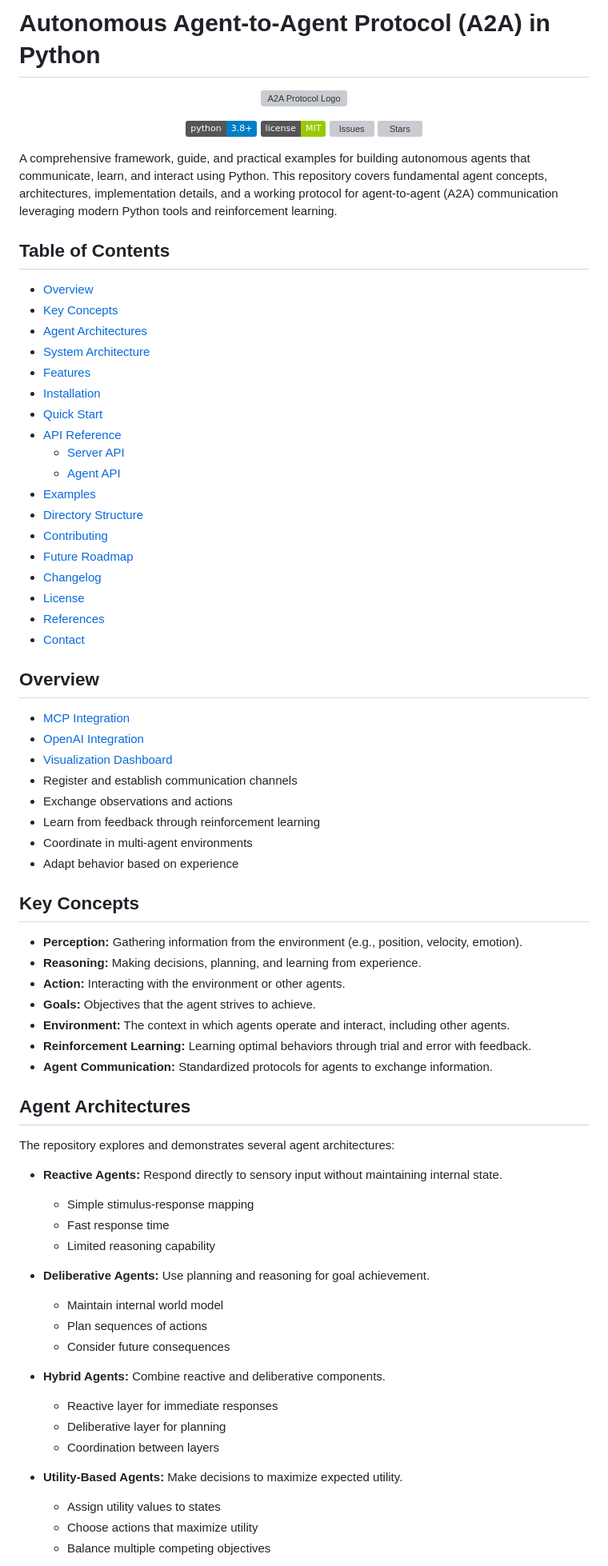
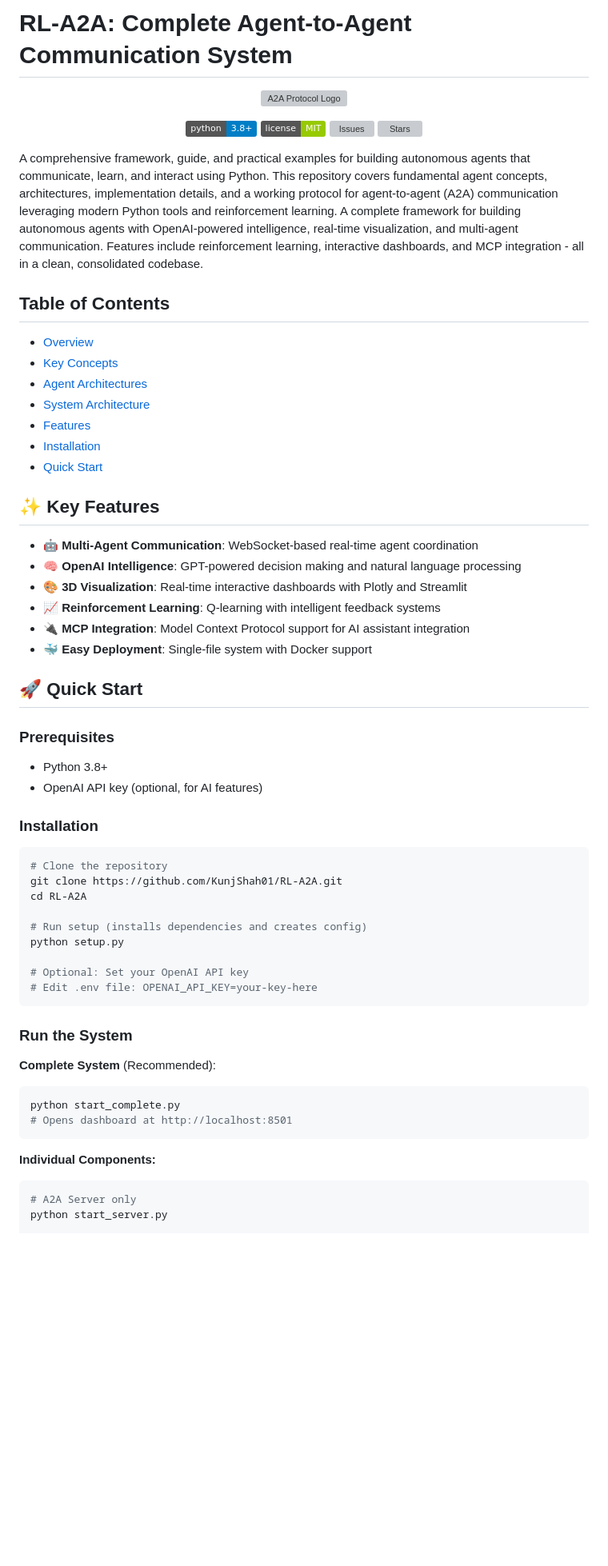
Before and after one commit to KunjShah95/RL-A2A, a Markdown page: readme.md, the part around the change printed below. Shown: that part at 80% size. Drawn GitHub-style; badges without logos; blank space fills up the shorter version; grey boxes are pictures that could not be loaded.

Commit message:
Update README with consolidated system information"

````diff
--- a/readme.md
+++ b/readme.md
@@ -1,4 +1,4 @@
-# Autonomous Agent-to-Agent Protocol (A2A) in Python
+# RL-A2A: Complete Agent-to-Agent Communication System
 
 <p align="center">
   <img src="docs/assets/a2a_logo.png" alt="A2A Protocol Logo" width="200"/>
@@ -12,7 +12,7 @@
 </p>
 
 A comprehensive framework, guide, and practical examples for building autonomous agents that communicate, learn, and interact using Python. This repository covers fundamental agent concepts, architectures, implementation details, and a working protocol for agent-to-agent (A2A) communication leveraging modern Python tools and reinforcement learning.
-
+A complete framework for building autonomous agents with OpenAI-powered intelligence, real-time visualization, and multi-agent communication. Features include reinforcement learning, interactive dashboards, and MCP integration - all in a clean, consolidated codebase.
 ## Table of Contents
 
 - [Overview](#overview)
@@ -22,60 +22,45 @@ A comprehensive framework, guide, and practical examples for building autonomous
 - [Features](#features)
 - [Installation](#installation)
 - [Quick Start](#quick-start)
-- [API Reference](#api-reference)
-  - [Server API](#server-api)
-  - [Agent API](#agent-api)
-- [Examples](#examples)
-- [Directory Structure](#directory-structure)
-- [Contributing](#contributing)
-- [Future Roadmap](#future-roadmap)
-- [Changelog](#changelog)
-- [License](#license)
-- [References](#references)
-- [Contact](#contact)
+## ✨ Key Features
 
-## Overview
+- 🤖 **Multi-Agent Communication**: WebSocket-based real-time agent coordination
+- 🧠 **OpenAI Intelligence**: GPT-powered decision making and natural language processing
+- 🎨 **3D Visualization**: Real-time interactive dashboards with Plotly and Streamlit
+- 📈 **Reinforcement Learning**: Q-learning with intelligent feedback systems
+- 🔌 **MCP Integration**: Model Context Protocol support for AI assistant integration
+- 🐳 **Easy Deployment**: Single-file system with Docker support
 
-- [MCP Integration](#mcp-integration)
-- [OpenAI Integration](#openai-integration)
-- [Visualization Dashboard](#visualization-dashboard)
-- Register and establish communication channels
-- Exchange observations and actions
-- Learn from feedback through reinforcement learning
-- Coordinate in multi-agent environments
-- Adapt behavior based on experience
+## 🚀 Quick Start
 
-## Key Concepts
+### Prerequisites
+- Python 3.8+
+- OpenAI API key (optional, for AI features)
 
-- **Perception:** Gathering information from the environment (e.g., position, velocity, emotion).
-- **Reasoning:** Making decisions, planning, and learning from experience.
-- **Action:** Interacting with the environment or other agents.
-- **Goals:** Objectives that the agent strives to achieve.
-- **Environment:** The context in which agents operate and interact, including other agents.
-- **Reinforcement Learning:** Learning optimal behaviors through trial and error with feedback.
-- **Agent Communication:** Standardized protocols for agents to exchange information.
+### Installation
 
-## Agent Architectures
+```bash
+# Clone the repository
+git clone https://github.com/KunjShah01/RL-A2A.git
+cd RL-A2A
 
-The repository explores and demonstrates several agent architectures:
+# Run setup (installs dependencies and creates config)
+python setup.py
 
-- **Reactive Agents:** Respond directly to sensory input without maintaining internal state.
-  - Simple stimulus-response mapping
-  - Fast response time
-  - Limited reasoning capability
+# Optional: Set your OpenAI API key
+# Edit .env file: OPENAI_API_KEY=your-key-here
+```
 
-- **Deliberative Agents:** Use planning and reasoning for goal achievement.
-  - Maintain internal world model
-  - Plan sequences of actions
-  - Consider future consequences
+### Run the System
 
-- **Hybrid Agents:** Combine reactive and deliberative components.
-  - Reactive layer for immediate responses
-  - Deliberative layer for planning
-  - Coordination between layers
+**Complete System** (Recommended):
+```bash
+python start_complete.py
+# Opens dashboard at http://localhost:8501
+```
 
-- **Utility-Based Agents:** Make decisions to maximize expected utility.
-  - Assign utility values to states
-  - Choose actions that maximize utility
-  - Balance multiple competing objectives
+**Individual Components:**
+```bash
+# A2A Server only
+python start_server.py
 
````
Also changed, not shown: other parts of readme.md (+100 -85 lines).
